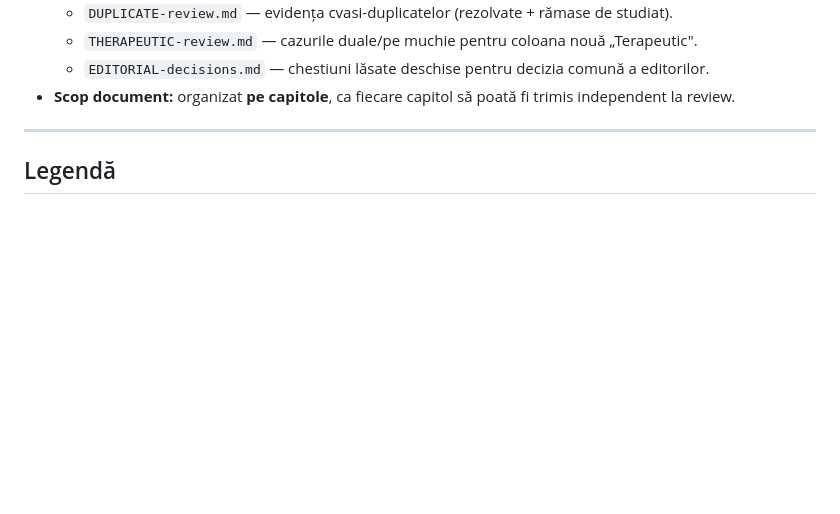
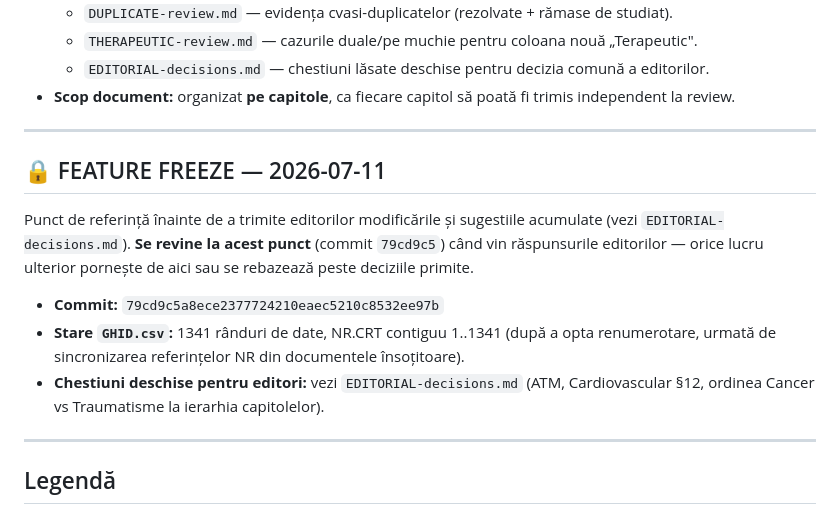
Before and after one commit to cstroie/GIRI, a Markdown page: CHANGELOG.md, the part around the change. GitHub-like rendering; blank space fills up the shorter version.

Commit message:
Marchează feature freeze (2026-07-11) în CHANGELOG
Punct de referință înainte de a trimite editorilor modificările și
sugestiile acumulate. Se revine la commit-ul anterior acestuia când
vin răspunsurile editorilor (tag-ul git a fost respins de permisiunile
sesiunii — marcajul e ținut în CHANGELOG.md în loc).

Co-Authored-By: Claude Sonnet 5 <noreply@anthropic.com>
Claude-Session: https://claude.ai/code/session_01CB1qxeCwYtJ1rmMiMw8agr

```diff
--- a/CHANGELOG.md
+++ b/CHANGELOG.md
@@ -17,6 +17,21 @@ indicații radioimagistice.
   - `EDITORIAL-decisions.md` — chestiuni lăsate deschise pentru decizia comună a editorilor.
 - **Scop document:** organizat **pe capitole**, ca fiecare capitol să poată fi trimis
   independent la review.
+
+---
+
+## 🔒 FEATURE FREEZE — 2026-07-11
+
+Punct de referință înainte de a trimite editorilor modificările și sugestiile
+acumulate (vezi `EDITORIAL-decisions.md`). **Se revine la acest punct** (commit
+`79cd9c5`) când vin răspunsurile editorilor — orice lucru ulterior pornește de aici
+sau se rebazează peste deciziile primite.
+
+- **Commit:** `79cd9c5a8ece2377724210eaec5210c8532ee97b`
+- **Stare `GHID.csv`:** 1341 rânduri de date, NR.CRT contiguu 1..1341 (după a opta
+  renumerotare, urmată de sincronizarea referințelor NR din documentele însoțitoare).
+- **Chestiuni deschise pentru editori:** vezi `EDITORIAL-decisions.md` (ATM,
+  Cardiovascular §12, ordinea Cancer vs Traumatisme la ierarhia capitolelor).
 
 ---
 
```
